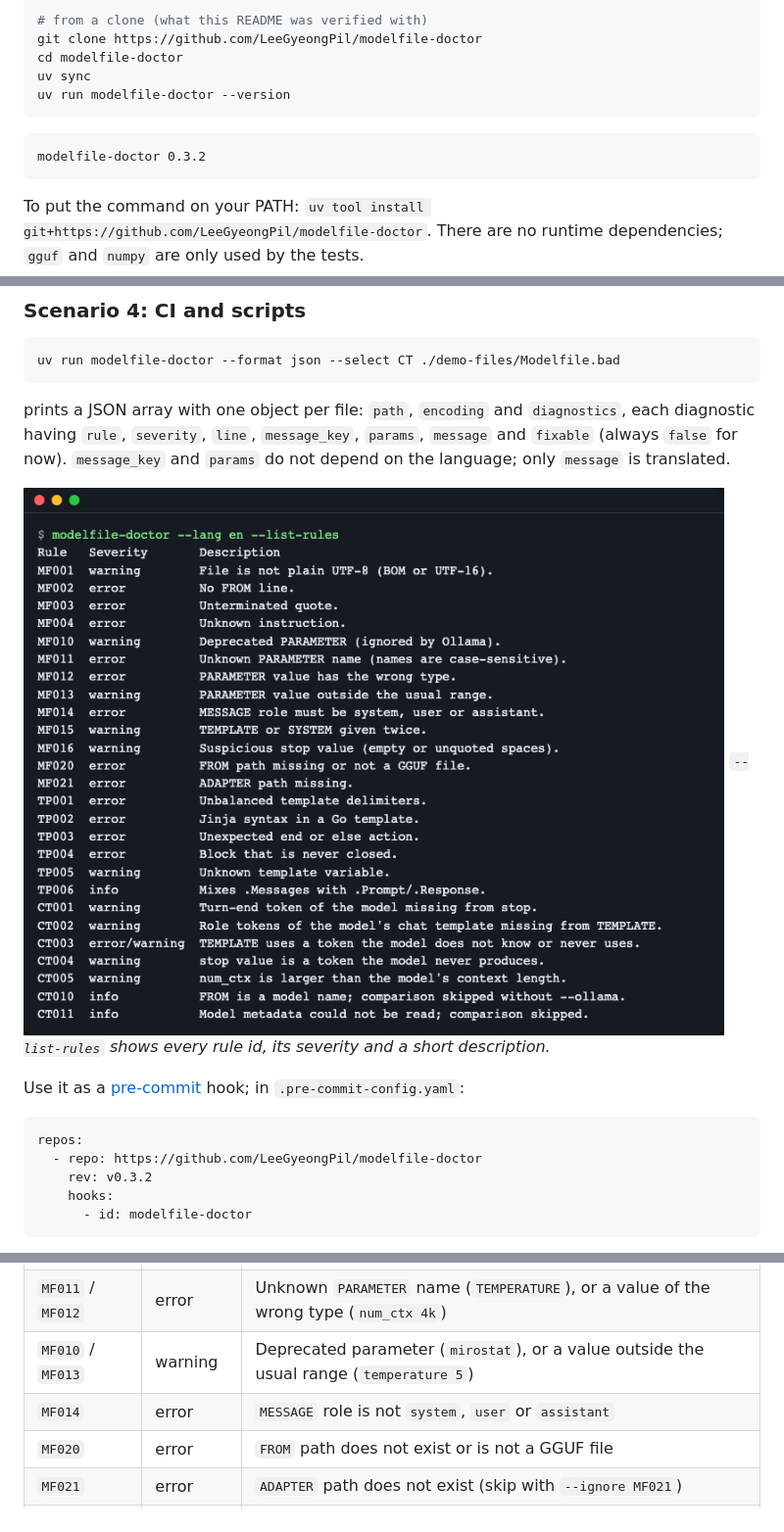
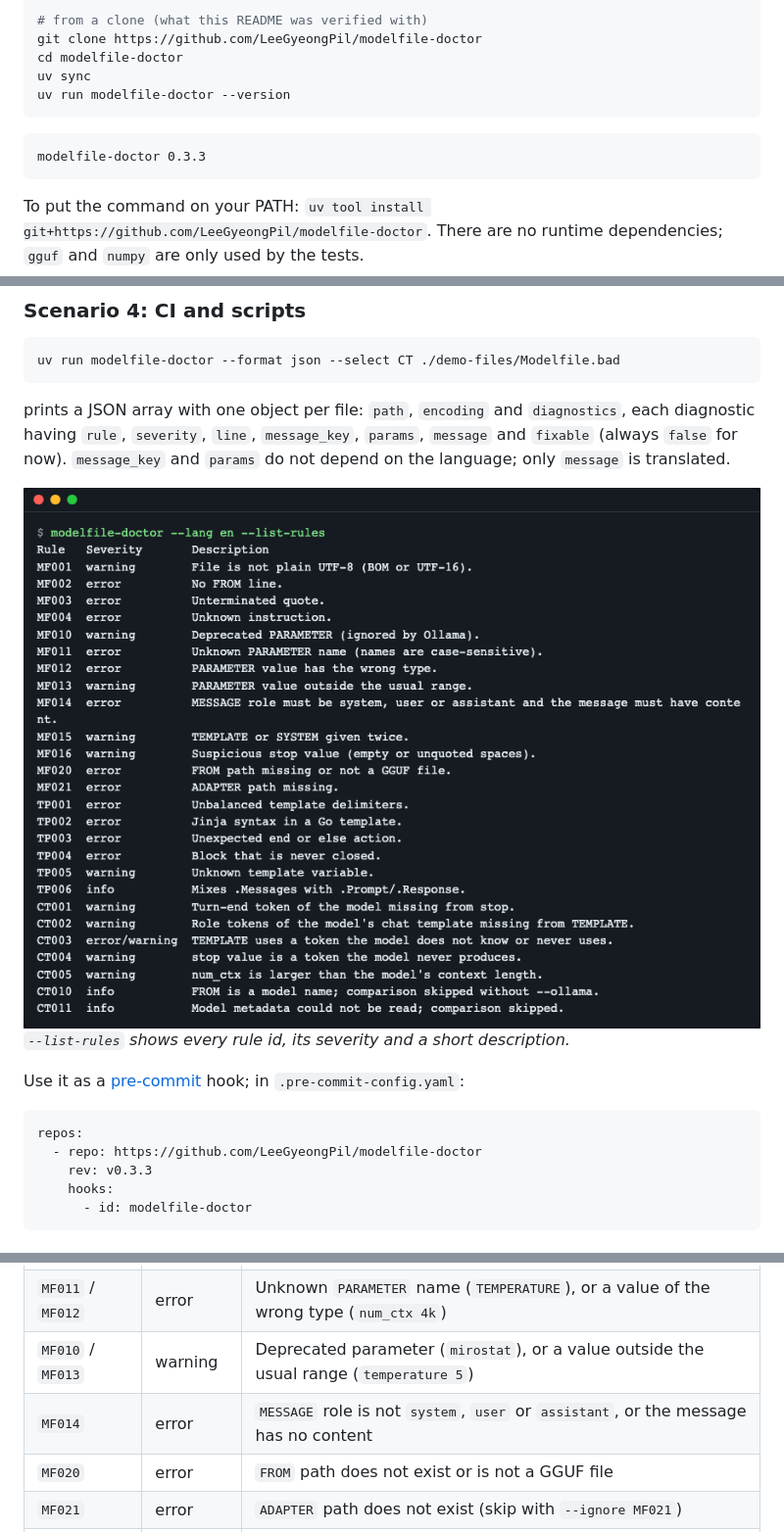
Before and after one commit to LeeGyeongPil/modelfile-doctor, a Markdown page: README.md, 3 parts joined by grey strips. Shown at 98% size. Rendered like a GitHub page; pictures changed too: docs/images/03-list-rules.png.

Commit message:
docs(readme): update MF014 rule text and screenshots
Refresh the list-rules screenshots and describe the empty MESSAGE check.

````diff
--- a/README.md
+++ b/README.md
@@ -35,7 +35,7 @@ uv sync
 uv run modelfile-doctor --version
 ```
 ```text
-modelfile-doctor 0.3.2
+modelfile-doctor 0.3.3
 ```
 
 To put the command on your PATH: `uv tool install git+https://github.com/LeeGyeongPil/modelfile-doctor`. There are no runtime dependencies; `gguf` and `numpy` are only used by the tests.
@@ -172,7 +172,7 @@ Use it as a [pre-commit](https://pre-commit.com) hook; in `.pre-commit-config.ya
 ```yaml
 repos:
   - repo: https://github.com/LeeGyeongPil/modelfile-doctor
-    rev: v0.3.2
+    rev: v0.3.3
     hooks:
       - id: modelfile-doctor
 ```
@@ -254,7 +254,7 @@ flowchart LR
 | `MF002` / `MF004` | error | No `FROM` line, or an unknown instruction such as `SYSTM` |
 | `MF011` / `MF012` | error | Unknown `PARAMETER` name (`TEMPERATURE`), or a value of the wrong type (`num_ctx 4k`) |
 | `MF010` / `MF013` | warning | Deprecated parameter (`mirostat`), or a value outside the usual range (`temperature 5`) |
-| `MF014` | error | `MESSAGE` role is not `system`, `user` or `assistant` |
+| `MF014` | error | `MESSAGE` role is not `system`, `user` or `assistant`, or the message has no content |
 | `MF020` | error | `FROM` path does not exist or is not a GGUF file |
 | `MF021` | error | `ADAPTER` path does not exist (skip with `--ignore MF021`) |
 | `TP001` to `TP004` | error | Unbalanced `{{ }}`, Jinja syntax in a Go template, stray `end`/`else`, a block that is never closed |
````
Also changed, not shown: CHANGELOG.md (+7 -0 lines), README.ko.md (+3 -3 lines), docs/images/03-list-rules.ko.png.
